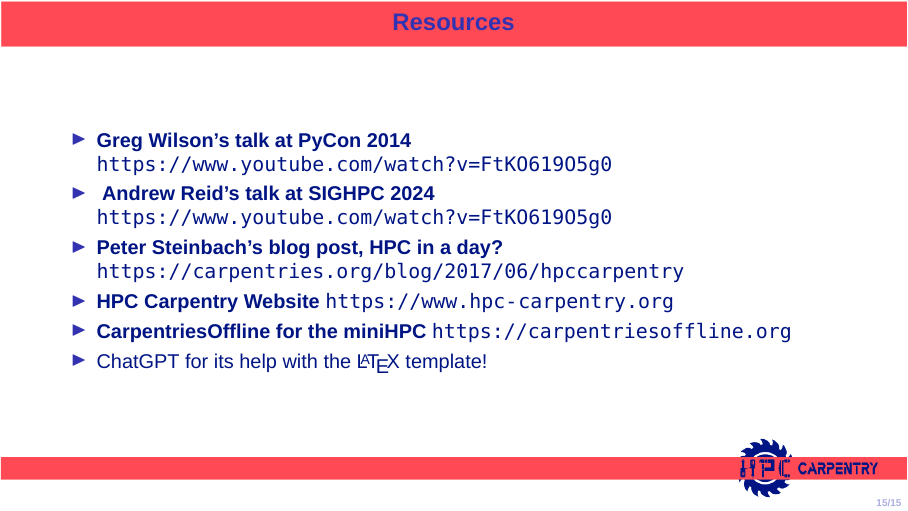
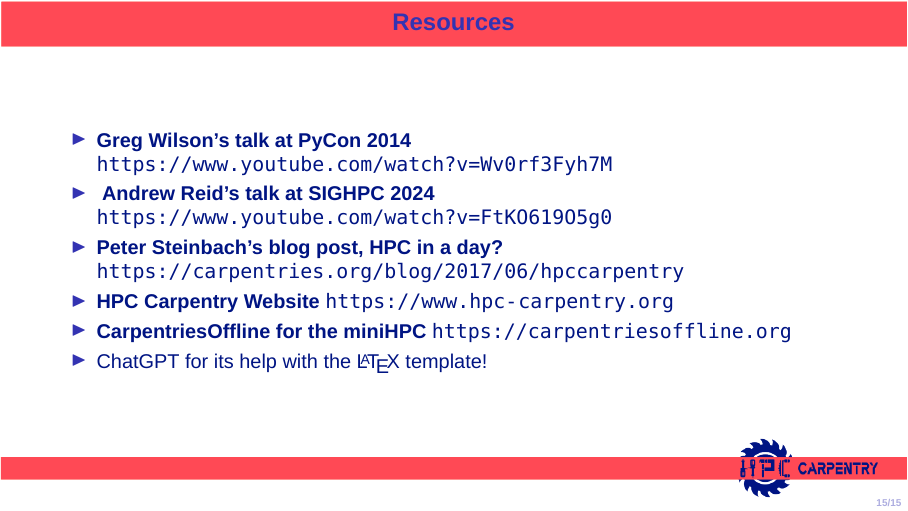
Before and after one commit to hpc-carpentry/RSECon25, LaTeX slides (slides.tex, which reads Resources.tex): page 15 of 15. Compiled offline with XeLaTeX; a missing font is replaced by an installed copy or a similar font.

Commit message:
fix link

```diff
--- a/Resources.tex
+++ b/Resources.tex
@@ -1,6 +1,6 @@
 \begin{frame}{Resources}
 	\begin{itemize}
-		\item \textbf{Greg Wilson's talk at PyCon 2014} \url{https://www.youtube.com/watch?v=FtKO619O5g0}
+		\item \textbf{Greg Wilson's talk at PyCon 2014} \url{https://www.youtube.com/watch?v=Wv0rf3Fyh7M}
 		\item\textbf{ Andrew Reid's talk at SIGHPC 2024} \url{https://www.youtube.com/watch?v=FtKO619O5g0}
 		\item\textbf{Peter Steinbach's blog post, HPC in a day?} \url{https://carpentries.org/blog/2017/06/hpccarpentry}
 		\item\textbf{HPC Carpentry Website}
```
Also changed, not shown: 1 other file.
